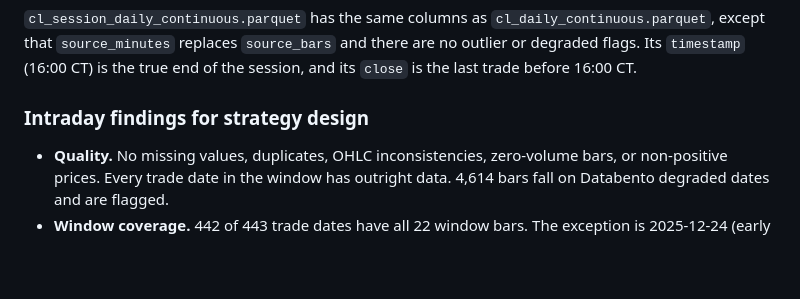
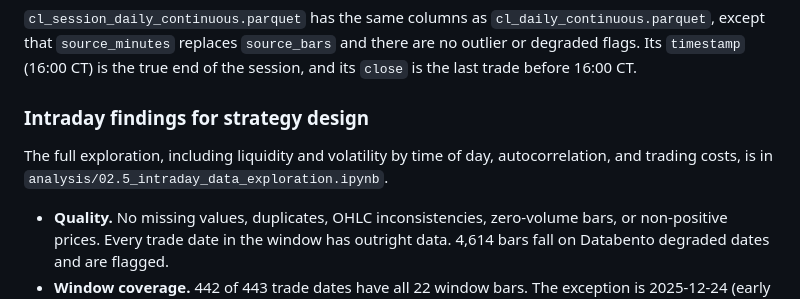
Before and after one commit to gwino/futures-project-group3, a Markdown page: data/README.md, the part around the change. Drawn GitHub-style; blank space fills up the shorter version.

```diff
--- a/data/README.md
+++ b/data/README.md
@@ -139,6 +139,8 @@ Settings are in `config/prepare_intraday.yaml`. The contract pattern, holiday ca
 
 ### Intraday findings for strategy design
 
+The full exploration, including liquidity and volatility by time of day, autocorrelation, and trading costs, is in `analysis/02.5_intraday_data_exploration.ipynb`.
+
 - **Quality.** No missing values, duplicates, OHLC inconsistencies, zero-volume bars, or non-positive prices. Every trade date in the window has outright data. 4,614 bars fall on Databento degraded dates and are flagged.
 - **Window coverage.** 442 of 443 trade dates have all 22 window bars. The exception is 2025-12-24 (early close, 19 bars), so its cutoff bar is at 12:45 CT.
 - **Liquidity.** The window holds 53.4% of the held contract's volume, so most trading happens in the hours where the intraday strategy can trade.
```
Also changed, not shown: reports/methodology.md (+26 -0 lines), reports/figures/intraday_autocorrelation.png (added), reports/figures/intraday_volatility_by_time.png (added), reports/figures/intraday_volume_by_time.png (added), reports/figures/intraday_volume_migration.png (added), 1 other file.
